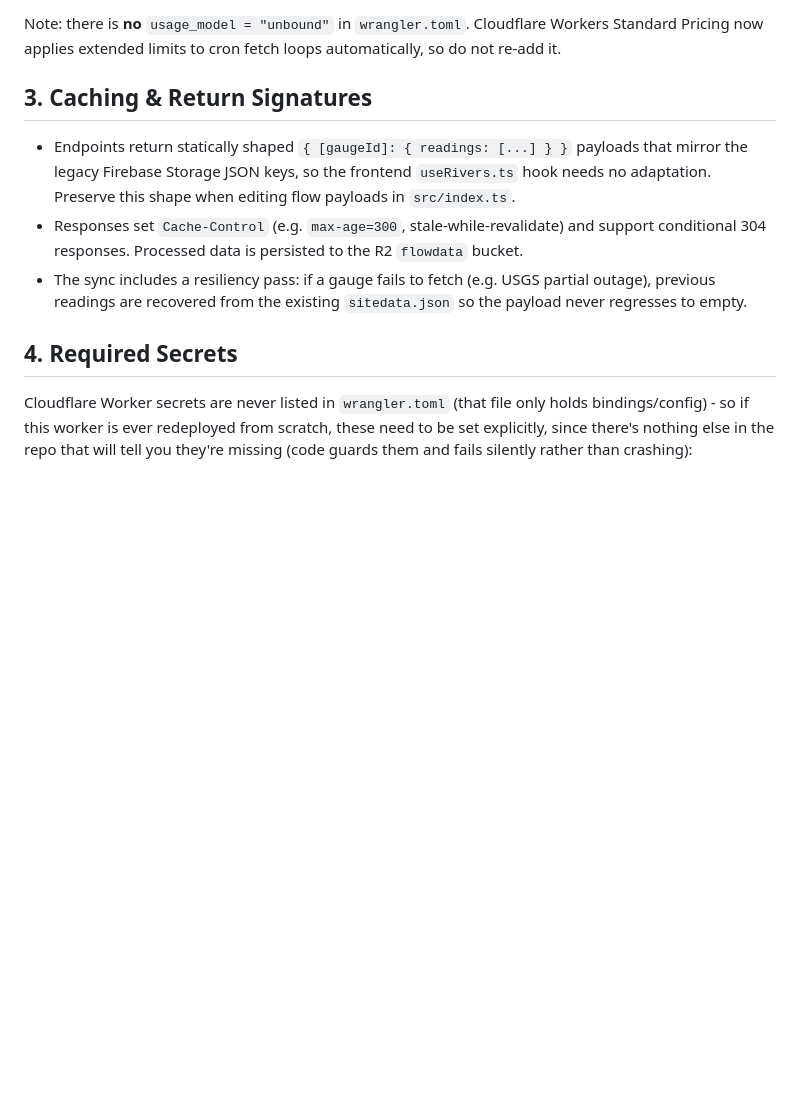
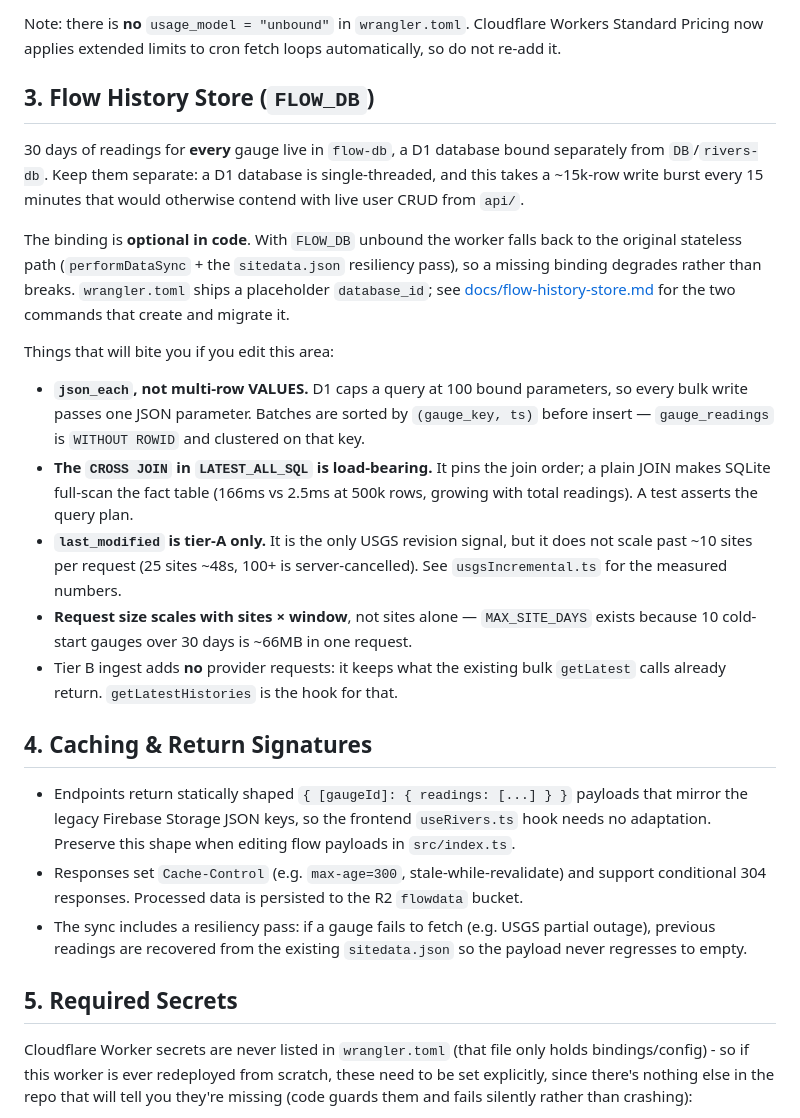
Before and after one commit to ecc521/rivers.run, a Markdown page: api-flow/AGENTS.md, the part around the change. Drawn GitHub-style; blank space fills up the shorter version.

Commit message:
Document the FLOW_DB history store in api-flow/AGENTS.md

```diff
--- a/api-flow/AGENTS.md
+++ b/api-flow/AGENTS.md
@@ -38,7 +38,37 @@ Note: there is **no** `usage_model = "unbound"` in `wrangler.toml`. Cloudflare W
 Standard Pricing now applies extended limits to cron fetch loops automatically, so do
 not re-add it.
 
-## 3. Caching & Return Signatures
+## 3. Flow History Store (`FLOW_DB`)
+
+30 days of readings for **every** gauge live in `flow-db`, a D1 database bound
+separately from `DB`/`rivers-db`. Keep them separate: a D1 database is
+single-threaded, and this takes a ~15k-row write burst every 15 minutes that
+would otherwise contend with live user CRUD from `api/`.
+
+The binding is **optional in code**. With `FLOW_DB` unbound the worker falls
+back to the original stateless path (`performDataSync` + the `sitedata.json`
+resiliency pass), so a missing binding degrades rather than breaks. `wrangler.toml`
+ships a placeholder `database_id`; see [docs/flow-history-store.md](../docs/flow-history-store.md)
+for the two commands that create and migrate it.
+
+Things that will bite you if you edit this area:
+
+- **`json_each`, not multi-row VALUES.** D1 caps a query at 100 bound
+  parameters, so every bulk write passes one JSON parameter. Batches are sorted
+  by `(gauge_key, ts)` before insert — `gauge_readings` is `WITHOUT ROWID` and
+  clustered on that key.
+- **The `CROSS JOIN` in `LATEST_ALL_SQL` is load-bearing.** It pins the join
+  order; a plain JOIN makes SQLite full-scan the fact table (166ms vs 2.5ms at
+  500k rows, growing with total readings). A test asserts the query plan.
+- **`last_modified` is tier-A only.** It is the only USGS revision signal, but
+  it does not scale past ~10 sites per request (25 sites ~48s, 100+ is
+  server-cancelled). See `usgsIncremental.ts` for the measured numbers.
+- **Request size scales with sites × window**, not sites alone — `MAX_SITE_DAYS`
+  exists because 10 cold-start gauges over 30 days is ~66MB in one request.
+- Tier B ingest adds **no** provider requests: it keeps what the existing bulk
+  `getLatest` calls already return. `getLatestHistories` is the hook for that.
+
+## 4. Caching & Return Signatures
 
 - Endpoints return statically shaped `{ [gaugeId]: { readings: [...] } }` payloads that
   mirror the legacy Firebase Storage JSON keys, so the frontend `useRivers.ts` hook
@@ -49,7 +79,7 @@ not re-add it.
   outage), previous readings are recovered from the existing `sitedata.json` so the
   payload never regresses to empty.
 
-## 4. Required Secrets
+## 5. Required Secrets
 
 Cloudflare Worker secrets are never listed in `wrangler.toml` (that file only holds
 bindings/config) - so if this worker is ever redeployed from scratch, these need to be
```
